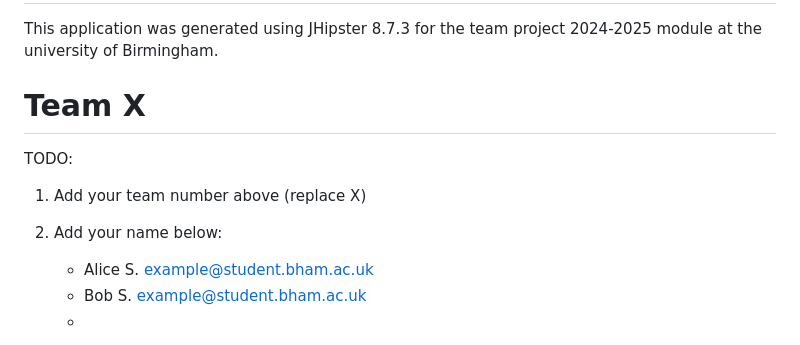
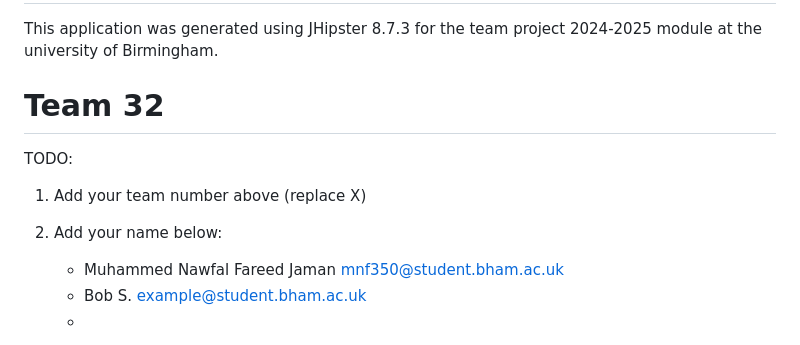
Before and after one commit to Muhammed-Nawfal/Agile-Team-Project-UniBridge, a Markdown page: README.md, the part around the change. Drawn GitHub-style.

```diff
--- a/README.md
+++ b/README.md
@@ -2,7 +2,7 @@
 
 This application was generated using JHipster 8.7.3 for the team project 2024-2025 module at the university of Birmingham.
 
-# Team X
+# Team 32
 
 TODO:
 
@@ -10,7 +10,7 @@ TODO:
 
 2. Add your name below:
 
-   - Alice S. example@student.bham.ac.uk
+   - Muhammed Nawfal Fareed Jaman mnf350@student.bham.ac.uk
    - Bob S. example@student.bham.ac.uk
    - <!-- this is a comment: delete this (and Alice and Bob), add your name and email  -->
 
```
